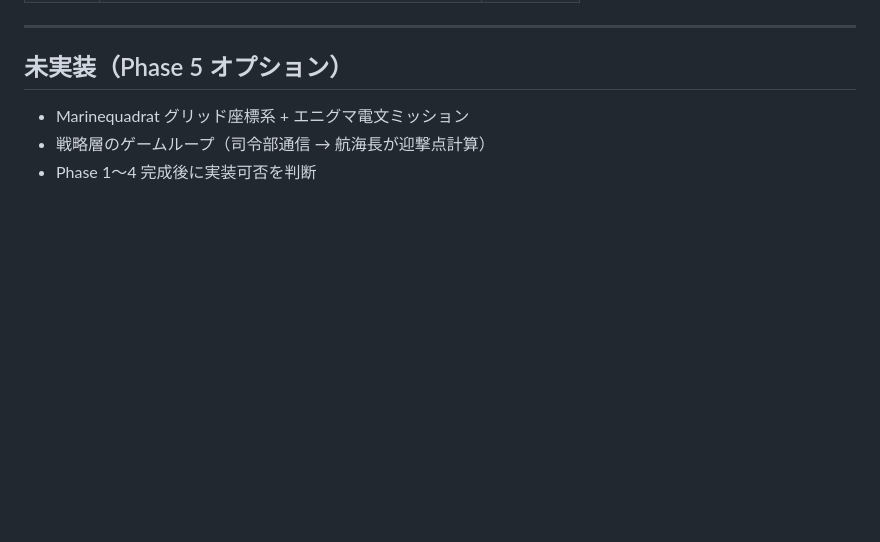
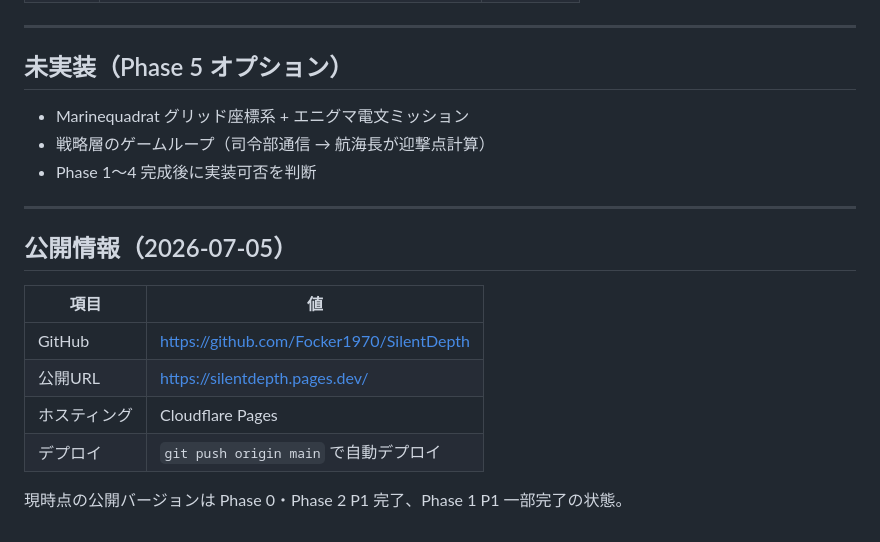
Before and after one commit to Focker1970/SilentDepth, a Markdown page: CODEX_PHASE1-4.md, the part around the change. Rendered like a GitHub page; blank space fills up the shorter version.

Commit message:
公開情報をCODEX_PHASE1-4.mdに追記
GitHub・Cloudflare PagesのURLとデプロイ方法を記録。

Co-Authored-By: Claude Sonnet 4.6 <noreply@anthropic.com>

```diff
--- a/CODEX_PHASE1-4.md
+++ b/CODEX_PHASE1-4.md
@@ -632,3 +632,16 @@ firingWindow: 1400 px  ← フェーズ判定の「攻撃圏」（変更なし
 - Marinequadrat グリッド座標系 + エニグマ電文ミッション
 - 戦略層のゲームループ（司令部通信 → 航海長が迎撃点計算）
 - Phase 1〜4 完成後に実装可否を判断
+
+---
+
+## 公開情報（2026-07-05）
+
+| 項目 | 値 |
+|------|-----|
+| GitHub | https://github.com/Focker1970/SilentDepth |
+| 公開URL | https://silentdepth.pages.dev/ |
+| ホスティング | Cloudflare Pages |
+| デプロイ | `git push origin main` で自動デプロイ |
+
+現時点の公開バージョンは Phase 0・Phase 2 P1 完了、Phase 1 P1 一部完了の状態。
```
